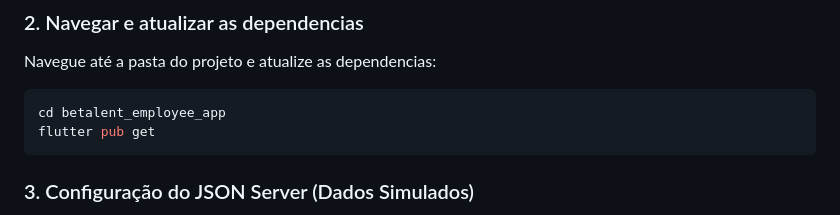
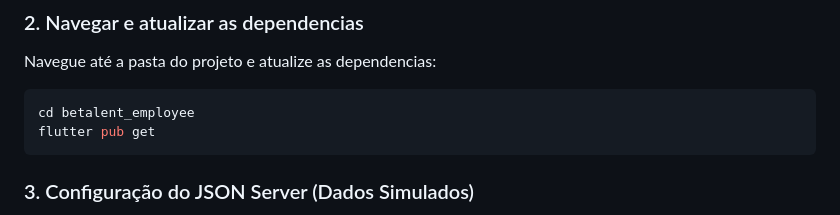
Before and after one commit to gabthe/betalent_employees, a Markdown page: README.md, the part around the change. GitHub-like rendering.

````diff
--- a/README.md
+++ b/README.md
@@ -35,7 +35,7 @@ git clone https://github.com/gabthe/betalent_employees_app.git
 Navegue até a pasta do projeto e atualize as dependencias:
 
 ```bash
-cd betalent_employee_app
+cd betalent_employee
 flutter pub get
 ```
 
````
